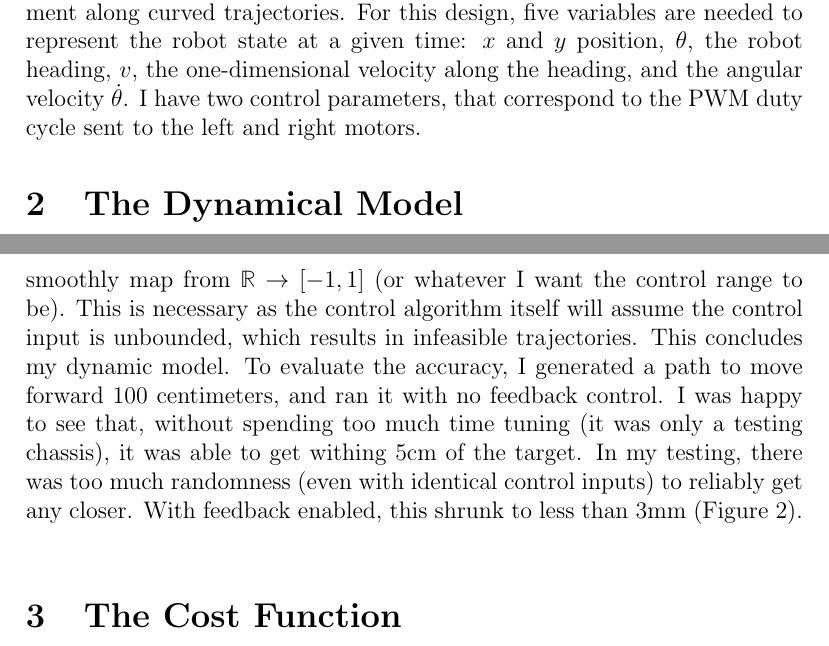
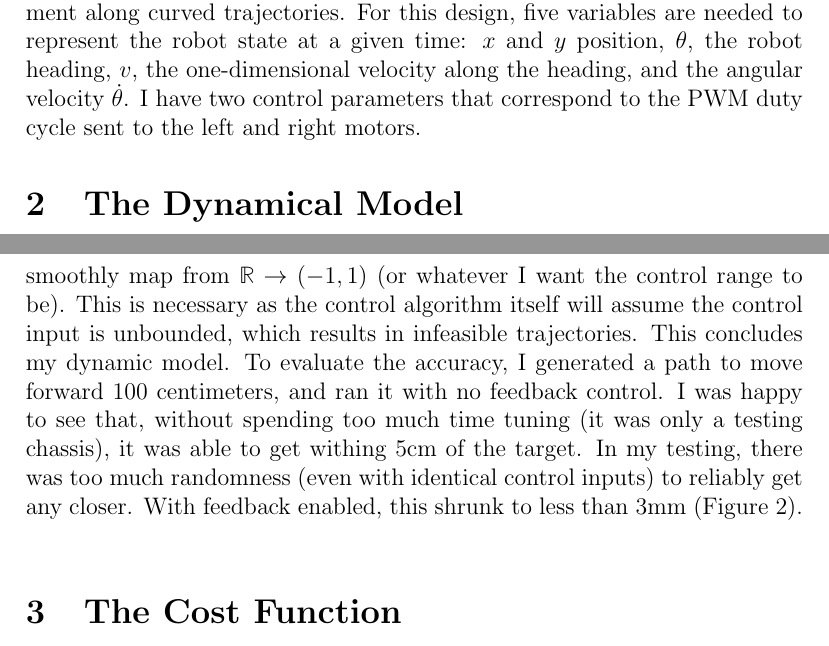
Before and after one commit to LostMyByte/Pathing, a LaTeX document (TeamCode/src/main/java/org/firstinspires/ftc/teamcode/teamcode/Motion/Pathing Math.tex): two parts of pages 1 and 3 of 8, joined at a grey line, cut so that both start at the same text. Compiled offline with pdfLaTeX.

Commit message:
Better Pathing Math.tex

```diff
--- a/TeamCode/src/main/java/org/firstinspires/ftc/teamcode/teamcode/Motion/Pathing Math.tex
+++ b/TeamCode/src/main/java/org/firstinspires/ftc/teamcode/teamcode/Motion/Pathing Math.tex
@@ -18,7 +18,7 @@
 \maketitle
 
 \section{Introduction}
-\textbf{The FTC game} this year is a shooter game, where we have to intake wiffle balls from the field, sometimes autonomously. Our team has decided to use a differential drivetrain, like a tank. As we can only move forwards/backwards and turn, a good pathing system is necessary to handle fast, precise movement along curved trajectories. For this design, five variables are needed to represent the robot state at a given time: $x$ and $y$ position, $\theta$, the robot heading, $v$, the one-dimensional velocity along the heading, and the angular velocity $\dot \theta$. I have two control parameters, that correspond to the PWM duty cycle sent to the left and right motors.
+\textbf{The FTC game} this year is a shooter game, where we have to intake wiffle balls from the field, sometimes autonomously. Our team has decided to use a differential drivetrain, like a tank. As we can only move forwards/backwards and turn, a good pathing system is necessary to handle fast, precise movement along curved trajectories. For this design, five variables are needed to represent the robot state at a given time: $x$ and $y$ position, $\theta$, the robot heading, $v$, the one-dimensional velocity along the heading, and the angular velocity $\dot \theta$. I have two control parameters that correspond to the PWM duty cycle sent to the left and right motors.
 
 \section{The Dynamical Model}
 \textbf{First, the robot} dynamics are specified as a Partial Differential Equation (PDE). This equation, in index notation using Einstein summation convention, is
@@ -63,7 +63,7 @@ $$h(x) = \begin{bmatrix}
 	0 & 0 & 0 & 0 & 1\\
 \end{bmatrix}$$
 
-To predict the future state, I approximated the integral of the robot dynamics equation, obtaining a state transition function $f^a(x, u) = x_{t+\Delta t}^a \approx x^a + \dot x^a \Delta t = x^a+ h^a_b(x)(A^b_cx^c + B^b_is^i(u) )\Delta t$. The $s^i(u)$ function is present to enforce control limits. I have a limit to the power I can send to the motor, so $s^i(u)$ is a sigmoid function (in this case, hyperbolic tangent) to smoothly map from $\mathbb{R} \rightarrow [-1, 1]$ (or whatever I want the control range to be). This is necessary as the control algorithm itself will assume the control input is unbounded, which results in infeasible trajectories. This concludes my dynamic model. To evaluate the accuracy, I generated a path to move forward 100 centimeters, and ran it with no feedback control. I was happy to see that, without spending too much time tuning (it was only a testing chassis), it was able to get withing 5cm of the target. In my testing, there was too much randomness (even with identical control inputs) to reliably get any closer. With feedback enabled, this shrunk to less than 3mm (Figure 2).
+To predict the future state, I approximated the integral of the robot dynamics equation, obtaining a state transition function $f^a(x, u) = x_{t+\Delta t}^a \approx x^a + \dot x^a \Delta t = x^a+ h^a_b(x)(A^b_cx^c + B^b_is^i(u) )\Delta t$. The $s^i(u)$ function is present to enforce control limits. I have a limit to the power I can send to the motor, so $s^i(u)$ is a sigmoid function (in this case, hyperbolic tangent) to smoothly map from $\mathbb{R} \rightarrow (-1, 1)$ (or whatever I want the control range to be). This is necessary as the control algorithm itself will assume the control input is unbounded, which results in infeasible trajectories. This concludes my dynamic model. To evaluate the accuracy, I generated a path to move forward 100 centimeters, and ran it with no feedback control. I was happy to see that, without spending too much time tuning (it was only a testing chassis), it was able to get withing 5cm of the target. In my testing, there was too much randomness (even with identical control inputs) to reliably get any closer. With feedback enabled, this shrunk to less than 3mm (Figure 2).
 \begin{figure}[ht]
 	\caption{Velocity vs. Time with and Without Feedback Control}
 	\begin{subfigure}[t]{0.48 \textwidth}
```
